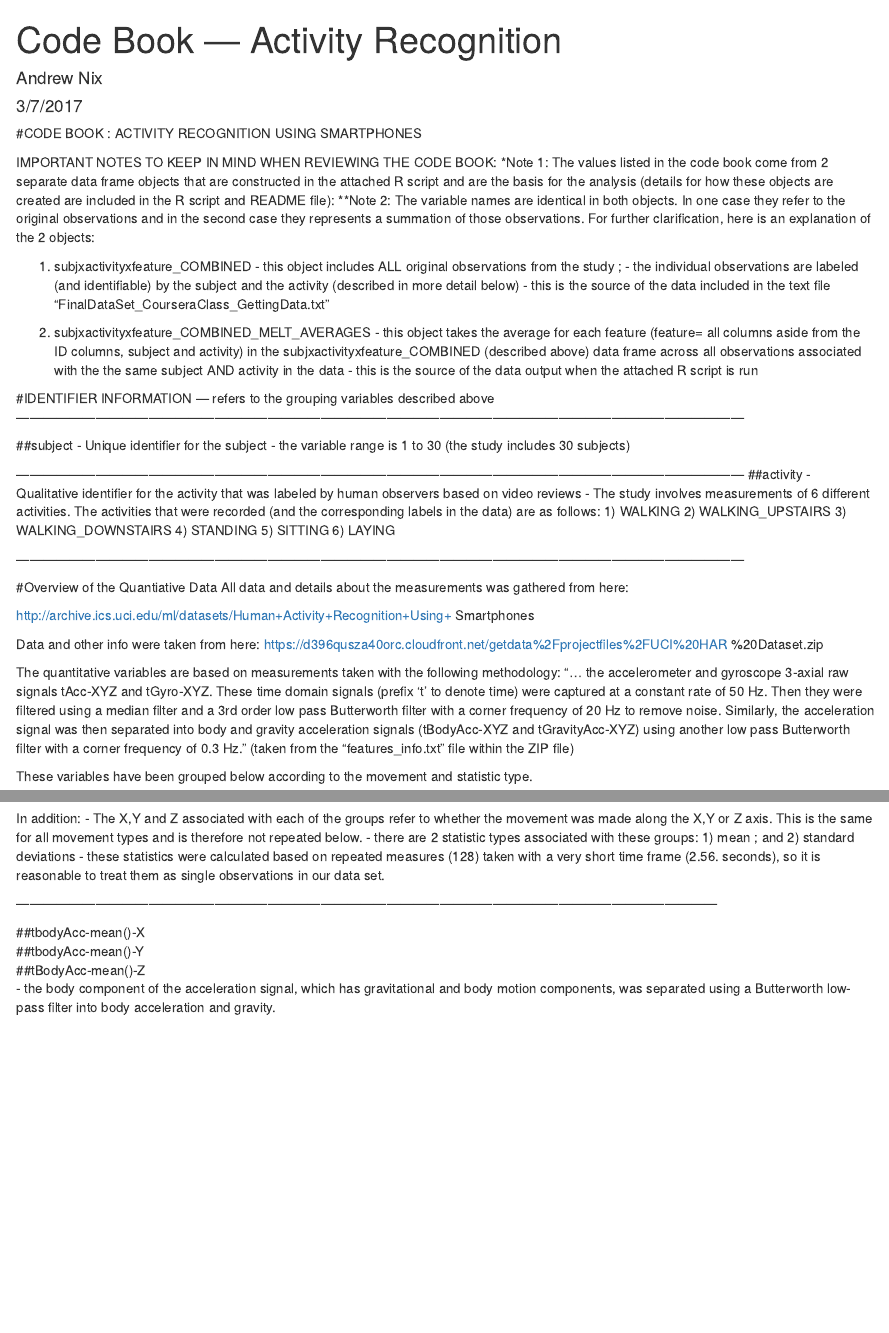
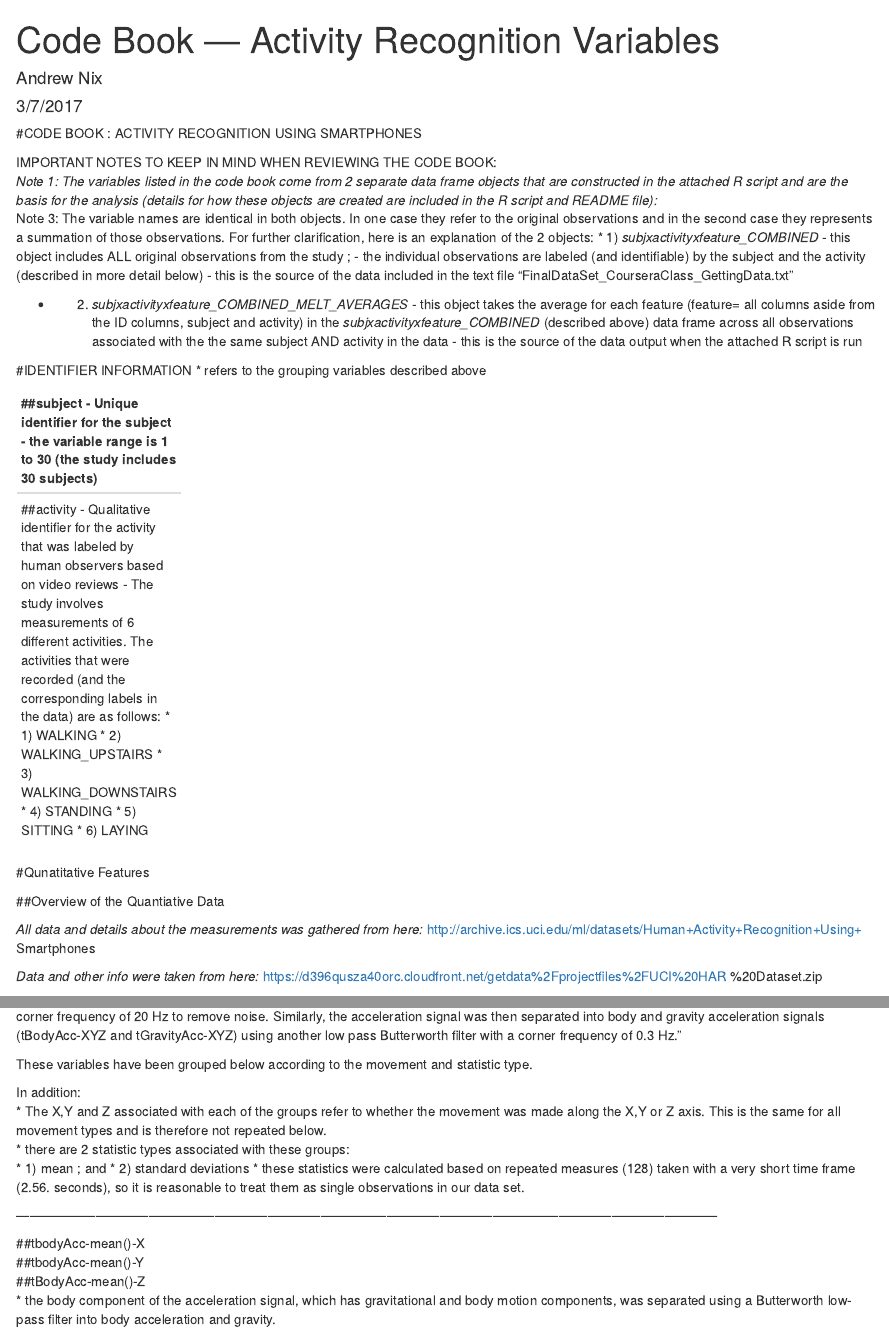
Before and after one commit to whenuwerehereb4/Activity-Recognition-Final-Project, an R Markdown document (Code Book -- Activity Recognition.Rmd): the page in a window 1100 px wide, from its top, and a second part further down, joined at a grey line. Rendered offline with R 4.5, knitr and Pandoc, with nearby package versions.

Commit message:
Corrections to Code Book and README files

```diff
--- a/Code Book -- Activity Recognition.Rmd
+++ b/Code Book -- Activity Recognition.Rmd
@@ -1,5 +1,5 @@
 ---
-title: "Code Book — Activity Recognition"
+title: "Code Book — Activity Recognition Variables"
 author: "Andrew Nix"
 date: "3/7/2017"
 output: html_document
@@ -7,61 +7,61 @@ output: html_document
 
 #CODE BOOK : ACTIVITY RECOGNITION USING SMARTPHONES
 
-IMPORTANT NOTES TO KEEP IN MIND WHEN REVIEWING THE CODE BOOK: *Note 1:
-The values listed in the code book come from 2 separate data frame
+IMPORTANT NOTES TO KEEP IN MIND WHEN REVIEWING THE CODE BOOK:
+*Note 1:
+The variables listed in the code book come from 2 separate data frame
 objects that are constructed in the attached R script and are the basis
 for the analysis (details for how these objects are created are included
-in the R script and README file): **Note 2:  The variable names are
-identical in both objects.  In one case they refer to the original
-observations and in the second case they represents a summation of those
-observations.   For further clarification, here is an explanation of the
-2 objects:
-
-1) subjxactivityxfeature_COMBINED - this object includes ALL original
+in the R script and README file):
+*Note 3:  The variable names are identical in both objects.  In one case they refer to the original observations and in the second case they represents a summation of those observations.   For further clarification, here is an explanation of the 2 objects:
+* 1) *subjxactivityxfeature_COMBINED* - this object includes ALL original
 observations from the study ; - the individual observations are labeled
 (and identifiable) by the subject and the activity (described in more
 detail below) - this is the source of the data included in the text file
 “FinalDataSet_CourseraClass_GettingData.txt”
 
-2) subjxactivityxfeature_COMBINED_MELT_AVERAGES - this object takes the
+* 2) *subjxactivityxfeature_COMBINED_MELT_AVERAGES* - this object takes the
 average for each feature (feature= all columns aside from the ID
-columns, subject and activity) in the
-        subjxactivityxfeature_COMBINED (described above) data frame
-across all observations associated with the the same subject AND
+columns, subject and activity) in the *subjxactivityxfeature_COMBINED* (described above) data frame across all observations associated with the the same subject AND
 activity in the data - this is the source of the data output when the
 attached R script is run
 
 
+
 #IDENTIFIER INFORMATION
-— refers to the grouping variables described
+* refers to the grouping variables described
 above
-———————————————————————————————————————————————————————
 
+---
 ##subject -
 Unique identifier for the subject - the variable range is 1 to 30 (the
 study includes 30 subjects)
-
-———————————————————————————————————————————————————————
+---
 ##activity -
 Qualitative identifier for the activity that was labeled by human
 observers based on video reviews - The study involves measurements of 6
 different activities. The activities that were recorded (and the
-corresponding labels in the data) are as follows: 1)  WALKING 2)
-WALKING_UPSTAIRS 3)  WALKING_DOWNSTAIRS 4)   STANDING 5)  SITTING 6)
-LAYING
+corresponding labels in the data) are as follows:
+* 1) WALKING
+* 2) WALKING_UPSTAIRS
+* 3) WALKING_DOWNSTAIRS
+* 4) STANDING
+* 5) SITTING
+* 6) LAYING
 
+---
 
-———————————————————————————————————————————————————————
+#Qunatitative Features
 
-#Overview of the Quantiative Data All data and details about the measurements was gathered from here:
+##Overview of the Quantiative Data
 
+*All data and details about the measurements was gathered from here:*
 http://archive.ics.uci.edu/ml/datasets/Human+Activity+Recognition+Using+
 Smartphones
 
-Data and other info were taken from here:
+*Data and other info were taken from here:*
 https://d396qusza40orc.cloudfront.net/getdata%2Fprojectfiles%2FUCI%20HAR
 %20Dataset.zip
 
 
 The quantitative variables are based on measurements taken with the
-following methodology: “… the accelerometer and gyroscope 3-axial raw
@@ -71,17 +74,19 @@ filtered using a median filter and a 3rd order low pass Butterworth
 filter with a corner frequency of 20 Hz to remove noise.  Similarly, the
 acceleration signal was then separated into body and gravity
 acceleration signals (tBodyAcc-XYZ and tGravityAcc-XYZ) using another
-low pass Butterworth filter with a corner frequency of 0.3 Hz.” (taken
-from the “features_info.txt” file within the ZIP file)
+low pass Butterworth filter with a corner frequency of 0.3 Hz.”
 
 These variables have been grouped below according to the movement and
 statistic type.
 
-In addition: - The X,Y and Z associated with each of the groups refer to
+In addition:
+*  The X,Y and Z associated with each of the groups refer to
 whether the movement was made along the X,Y or Z axis. This is the same
-for all movement types and is therefore not repeated below. - there are
-2 statistic types associated with these groups: 1) mean ; and 2)
-standard deviations - these statistics were calculated based on repeated
+for all movement types and is therefore not repeated below.
+* there are 2 statistic types associated with these groups:
+* 1) mean ; and
+* 2) standard deviations
+* these statistics were calculated based on repeated
 measures (128) taken with a very short time frame (2.56. seconds), so it
 is reasonable to treat them as single observations in our data set.
 
@@ -90,7 +95,7 @@ is reasonable to treat them as single observations in our data set.
 ##tbodyAcc-mean()-X
 ##tbodyAcc-mean()-Y
 ##tBodyAcc-mean()-Z
-- the body component of the  acceleration signal, which has gravitational and body motion components, was separated using a Butterworth low-pass filter
+* the body component of the  acceleration signal, which has gravitational and body motion components, was separated using a Butterworth low-pass filter
 into body acceleration and gravity.
 
 ##tBodyAcc-std()-X
```
Also changed, not shown: README.md, Code Book -- Activity Recognition.Rmd (19 more changed lines).
